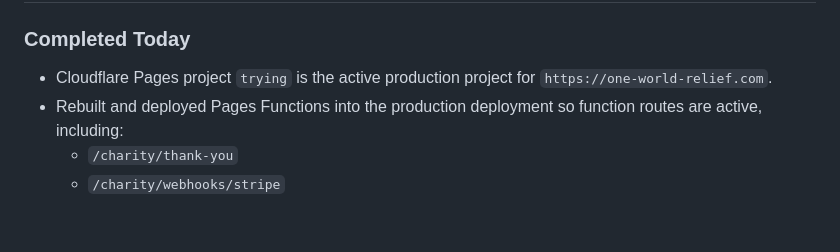
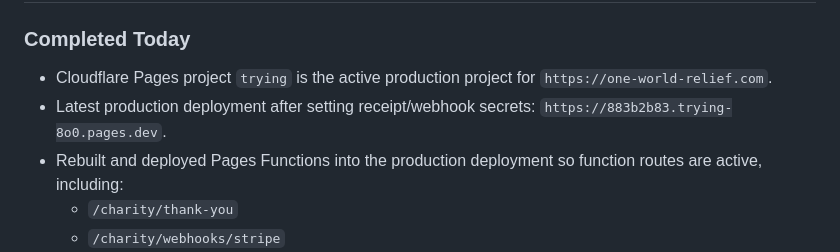
Before and after one commit to Fahadbin-Alam/OneWorldRelief-Website, a Markdown page: one-world-relief/AI_HANDOFF_DOCUMENTATION.md, the part around the change. Rendered like a GitHub page; blank space fills up the shorter version.

Commit message:
docs: record latest cloudflare deploy

```diff
--- a/one-world-relief/AI_HANDOFF_DOCUMENTATION.md
+++ b/one-world-relief/AI_HANDOFF_DOCUMENTATION.md
@@ -597,6 +597,7 @@ Additional DNS check later on May 4, 2026:
 
 ### Completed Today
 - Cloudflare Pages project `trying` is the active production project for `https://one-world-relief.com`.
+- Latest production deployment after setting receipt/webhook secrets: `https://883b2b83.trying-8o0.pages.dev`.
 - Rebuilt and deployed Pages Functions into the production deployment so function routes are active, including:
   - `/charity/thank-you`
   - `/charity/webhooks/stripe`
```
